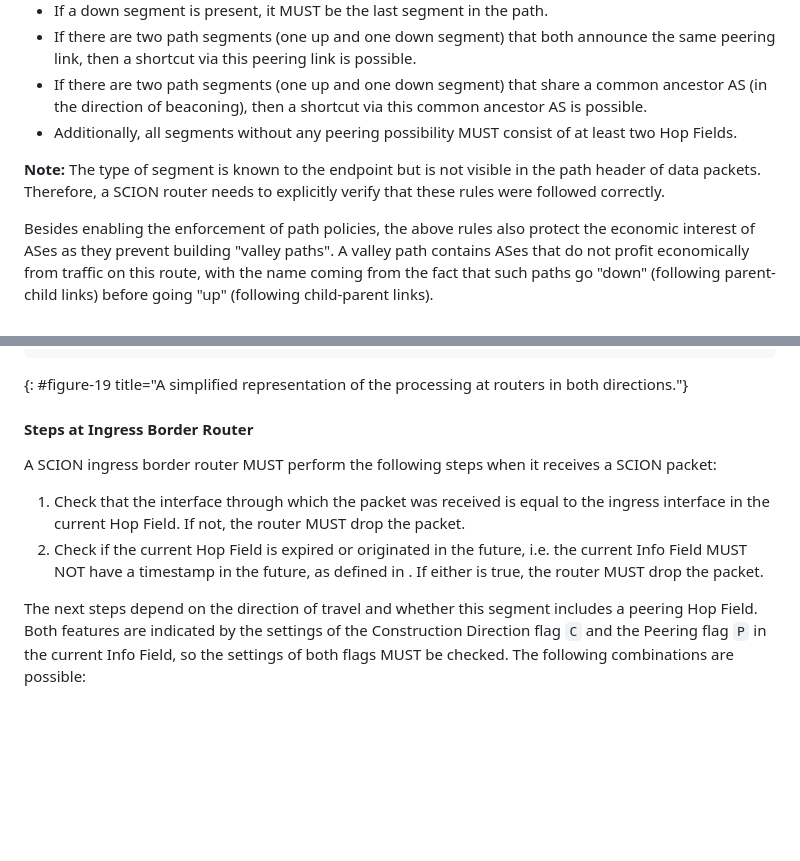
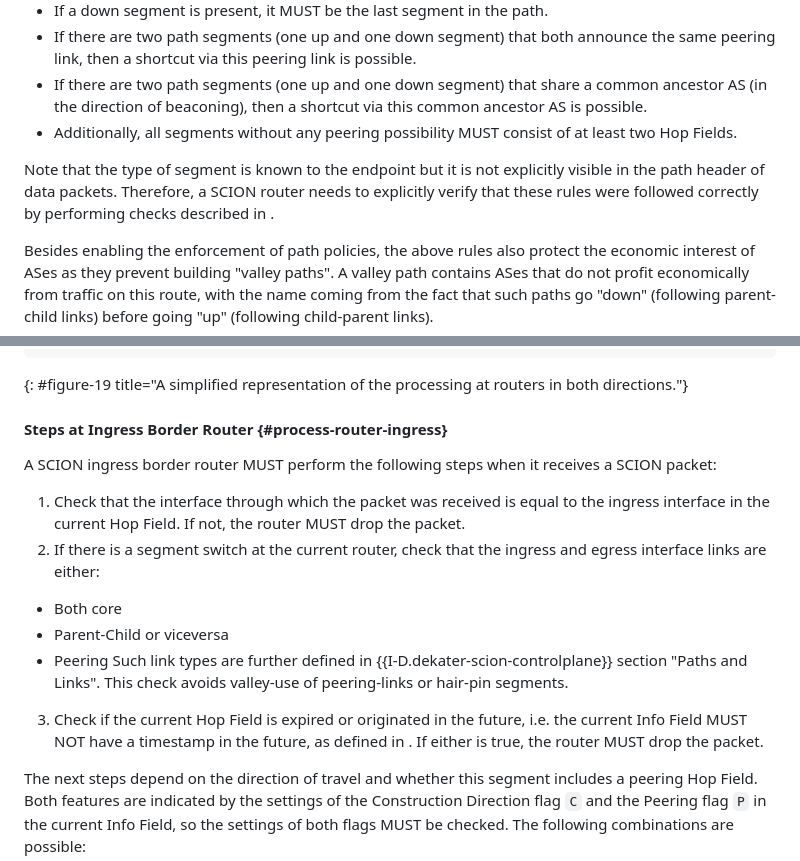
Before and after one commit to scionassociation/scion-dp_I-D, a Markdown page: draft-dekater-scion-dataplane.md, 2 parts joined by grey strips. Rendered like a GitHub page; blank space fills up the shorter version.

Commit message:
clarify router check - rough version

```diff
--- a/draft-dekater-scion-dataplane.md
+++ b/draft-dekater-scion-dataplane.md
@@ -258,7 +258,7 @@ Segments cannot be combined arbitrarily. To construct a valid forwarding path, t
 - If there are two path segments (one up and one down segment) that share a common ancestor AS (in the direction of beaconing), then a shortcut via this common ancestor AS is possible.
 - Additionally, all segments without any peering possibility MUST consist of at least two Hop Fields.
 
-**Note:** The type of segment is known to the endpoint but is not visible in the path header of data packets. Therefore, a SCION router needs to explicitly verify that these rules were followed correctly.
+Note that the type of segment is known to the endpoint but it is not explicitly visible in the path header of data packets. Therefore, a SCION router needs to explicitly verify that these rules were followed correctly by performing checks described in [](#process-router-ingress).
 
 Besides enabling the enforcement of path policies, the above rules also protect the economic interest of ASes as they prevent building "valley paths". A valley path contains ASes that do not profit economically from traffic on this route, with the name coming from the fact that such paths go "down" (following parent-child links) before going "up" (following child-parent links).
 
@@ -1242,12 +1242,18 @@ direction
 {: #figure-19 title="A simplified representation of the processing at routers in both directions."}
 
 
-#### Steps at Ingress Border Router
+#### Steps at Ingress Border Router {#process-router-ingress}
 
 A SCION ingress border router MUST perform the following steps when it receives a SCION packet:
 
 1. Check that the interface through which the packet was received is equal to the ingress interface in the current Hop Field. If not, the router MUST drop the packet.
-2. Check if the current Hop Field is expired or originated in the future, i.e. the current Info Field MUST NOT have a timestamp in the future, as defined in [](#inffield). If either is true, the router MUST drop the packet.
+2. If there is a segment switch at the current router, check that the ingress and egress interface links are either:
+
+  - Both core
+  - Parent-Child or viceversa
+  - Peering
+Such link types are further defined in {{I-D.dekater-scion-controlplane}} section "Paths and Links". This check avoids valley-use of peering-links or hair-pin segments.
+3. Check if the current Hop Field is expired or originated in the future, i.e. the current Info Field MUST NOT have a timestamp in the future, as defined in [](#inffield). If either is true, the router MUST drop the packet.
 
 The next steps depend on the direction of travel and whether this segment includes a peering Hop Field. Both features are indicated by the settings of the Construction Direction flag `C` and the Peering flag `P` in the current Info Field, so the settings of both flags MUST be checked. The following combinations are possible:
 
```
